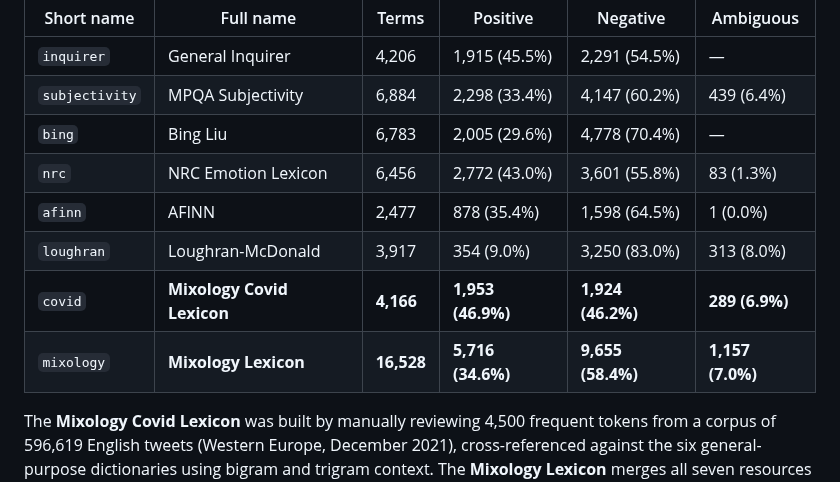
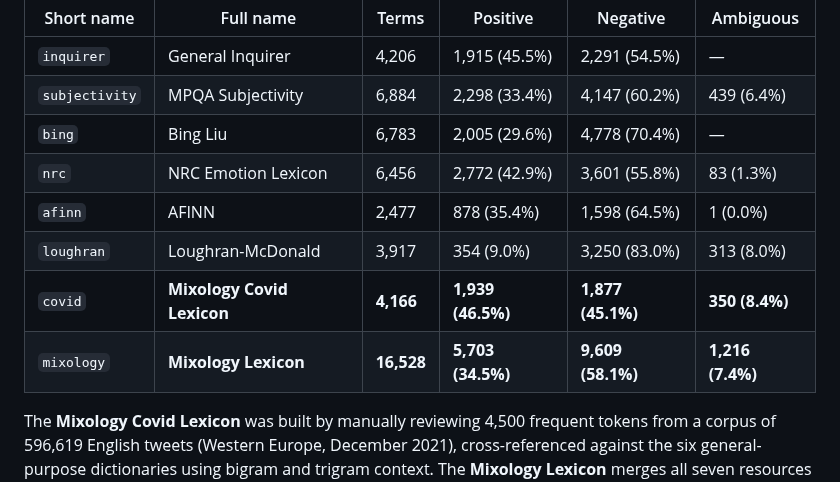
Before and after one commit to laurence001/mixology, a Markdown page: README.md, the part around the change. Drawn GitHub-style.

```diff
--- a/README.md
+++ b/README.md
@@ -25,11 +25,11 @@ harmonised from their original formats.
 | `inquirer` | General Inquirer | 4,206 | 1,915 (45.5%) | 2,291 (54.5%) | — |
 | `subjectivity` | MPQA Subjectivity | 6,884 | 2,298 (33.4%) | 4,147 (60.2%) | 439 (6.4%) |
 | `bing` | Bing Liu | 6,783 | 2,005 (29.6%) | 4,778 (70.4%) | — |
-| `nrc` | NRC Emotion Lexicon | 6,456 | 2,772 (43.0%) | 3,601 (55.8%) | 83 (1.3%) |
+| `nrc` | NRC Emotion Lexicon | 6,456 | 2,772 (42.9%) | 3,601 (55.8%) | 83 (1.3%) |
 | `afinn` | AFINN | 2,477 | 878 (35.4%) | 1,598 (64.5%) | 1 (0.0%) |
 | `loughran` | Loughran-McDonald | 3,917 | 354 (9.0%) | 3,250 (83.0%) | 313 (8.0%) |
-| `covid` | **Mixology Covid Lexicon** | **4,166** | **1,953 (46.9%)** | **1,924 (46.2%)** | **289 (6.9%)** |
-| `mixology` | **Mixology Lexicon** | **16,528** | **5,716 (34.6%)** | **9,655 (58.4%)** | **1,157 (7.0%)** |
+| `covid` | **Mixology Covid Lexicon** | **4,166** | **1,939 (46.5%)** | **1,877 (45.1%)** | **350 (8.4%)** |
+| `mixology` | **Mixology Lexicon** | **16,528** | **5,703 (34.5%)** | **9,609 (58.1%)** | **1,216 (7.4%)** |
 
 The **Mixology Covid Lexicon** was built by manually reviewing 4,500 frequent
 tokens from a corpus of 596,619 English tweets (Western Europe,
```
